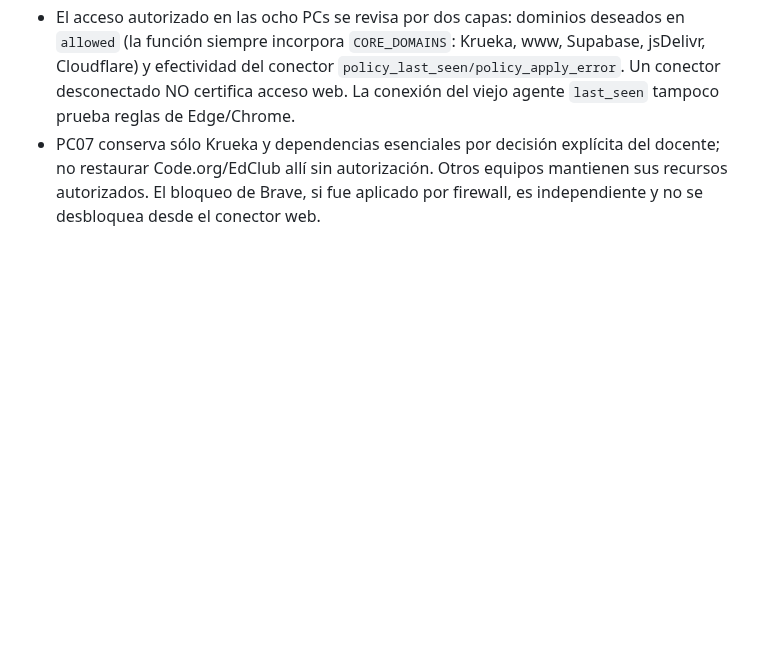
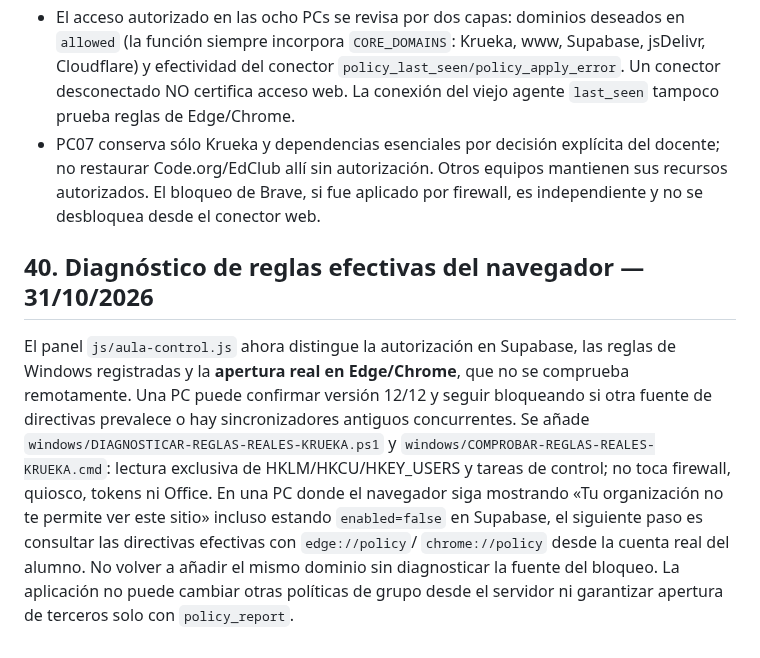
Before and after one commit to naakita/krueka, a Markdown page: ARQUITECTURA.md, the part around the change. GitHub-like rendering; blank space fills up the shorter version.

Commit message:
docs(aula): distinguir la autorización en servidor de las directivas reales del navegador

```diff
--- a/ARQUITECTURA.md
+++ b/ARQUITECTURA.md
@@ -414,3 +414,8 @@ Las tablas tienen RLS sin acceso directo. Las 112 actividades se distribuyen en
 - `supabase/functions/aula-control/index.ts`: cuando un `policy_report` autenticado llega con error para la versión vigente, establece `policy_applied_version=0`, `policy_applied_at=null` y conserva el mensaje. Una confirmación sin error restaura la versión aplicada. Los reportes de versiones antiguas se ignoran para no sobreescribir información reciente.
 - El acceso autorizado en las ocho PCs se revisa por dos capas: dominios deseados en `allowed` (la función siempre incorpora `CORE_DOMAINS`: Krueka, www, Supabase, jsDelivr, Cloudflare) y efectividad del conector `policy_last_seen/policy_apply_error`. Un conector desconectado NO certifica acceso web. La conexión del viejo agente `last_seen` tampoco prueba reglas de Edge/Chrome.
 - PC07 conserva sólo Krueka y dependencias esenciales por decisión explícita del docente; no restaurar Code.org/EdClub allí sin autorización. Otros equipos mantienen sus recursos autorizados. El bloqueo de Brave, si fue aplicado por firewall, es independiente y no se desbloquea desde el conector web.
+
+
+## 40. Diagnóstico de reglas efectivas del navegador — 31/10/2026
+
+El panel `js/aula-control.js` ahora distingue la autorización en Supabase, las reglas de Windows registradas y la **apertura real en Edge/Chrome**, que no se comprueba remotamente. Una PC puede confirmar versión 12/12 y seguir bloqueando si otra fuente de directivas prevalece o hay sincronizadores antiguos concurrentes. Se añade `windows/DIAGNOSTICAR-REGLAS-REALES-KRUEKA.ps1` y `windows/COMPROBAR-REGLAS-REALES-KRUEKA.cmd`: lectura exclusiva de HKLM/HKCU/HKEY_USERS y tareas de control; no toca firewall, quiosco, tokens ni Office. En una PC donde el navegador siga mostrando «Tu organización no te permite ver este sitio» incluso estando `enabled=false` en Supabase, el siguiente paso es consultar las directivas efectivas con `edge://policy`/ `chrome://policy` desde la cuenta real del alumno. No volver a añadir el mismo dominio sin diagnosticar la fuente del bloqueo. La aplicación no puede cambiar otras políticas de grupo desde el servidor ni garantizar apertura de terceros solo con `policy_report`.
```
